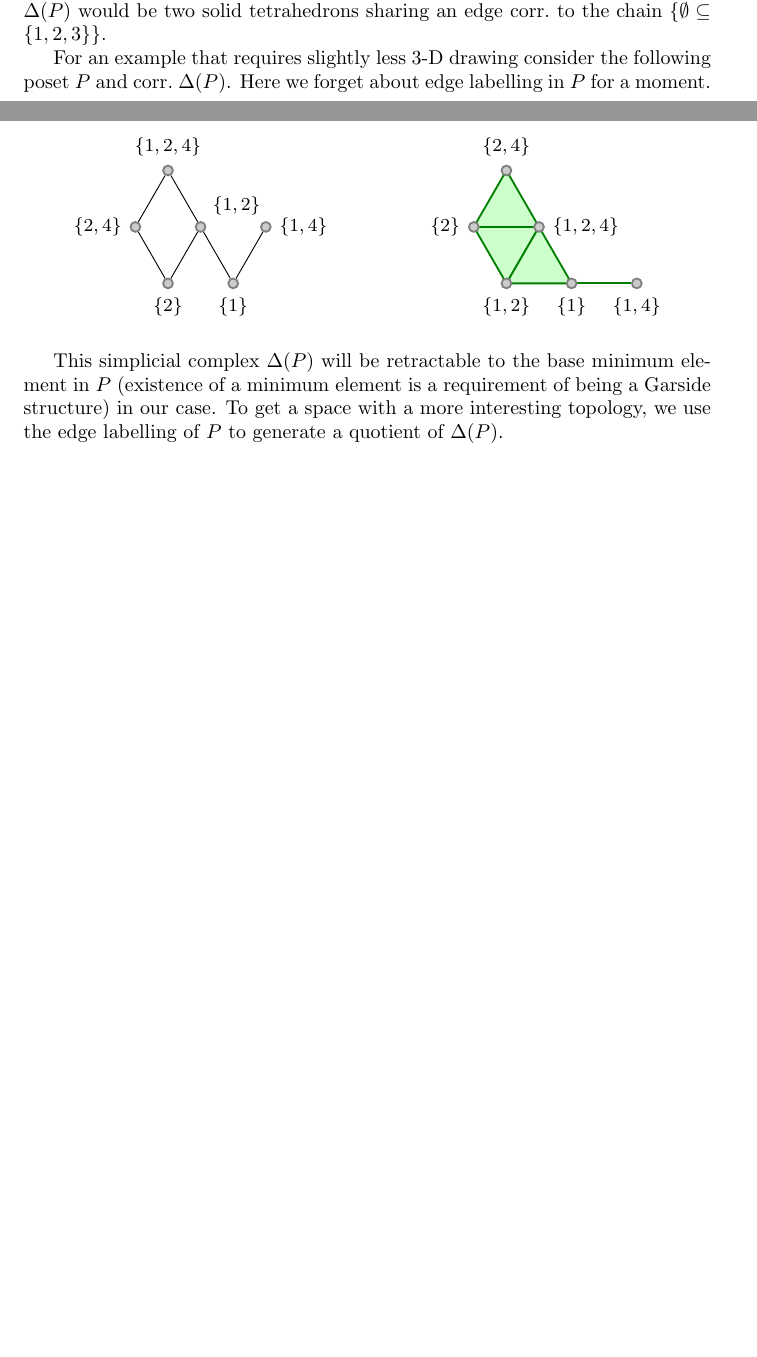
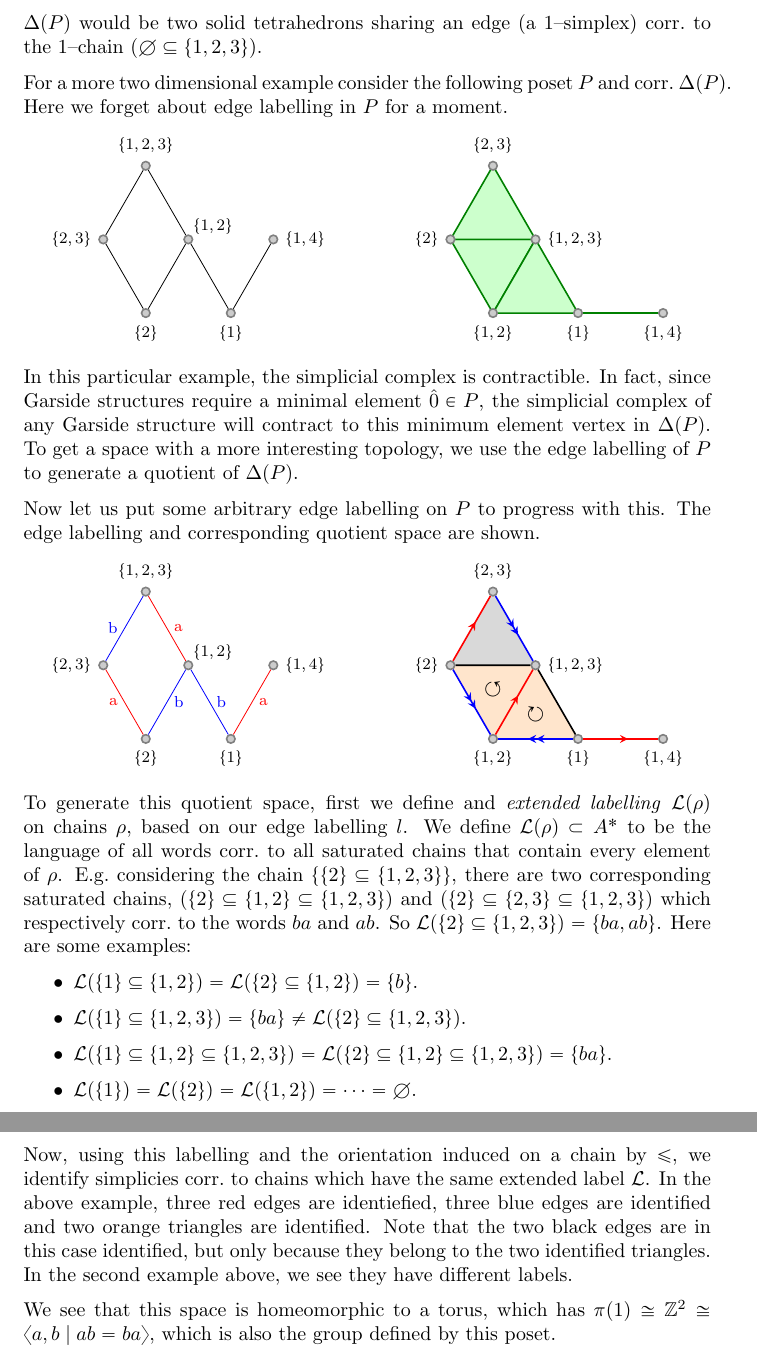
Before and after one commit to mrseanman/diss_MSc_mathematics, a LaTeX document (main.tex, which reads concepts/garside_complex_K.tex, sty/my_macros.sty): two parts of pages 1 and 2 of 2 before the commit and two parts of pages 2 and 3 of 3 after it, joined at a grey line, cut so that both start at the same text, the shorter picture padded with empty space. Compiled offline with pdfLaTeX.

Commit message:
Done some good tikz

```diff
--- a/concepts/garside_complex_K.tex
+++ b/concepts/garside_complex_K.tex
@@ -48,28 +42,19 @@ Where we have taken $\leq$ to be $\subseteq$. We have that this group is
 	\,\right\rangle .
 \end{equation}
 
-We can construct a cell complex $K$ from $P$ such that $\pi(1, K)$ is $G$. We do this by initially creating a simplicial complex $\Delta(P)$, where each $n$ simplex is an $n$--chain of $P$. We define an $n$--chain to have $n-1$ elements. E.g.~$\{\{1,2\}\}$ is a 0--chain here (the $n$ corr.~to the number of comparisons). In this example $\Delta(P)$ would be two solid tetrahedrons sharing an edge corr.~to the chain $\{\emptyset \subseteq \{1,2,3\}\}$.
+We can construct a cell complex $K$ from $P$ such that $\pi(1, K)$ is $G$. We do this by initially creating a simplicial complex $\Delta(P)$, where each $n$ simplex is an $n$--chain of $P$. We define an $n$--chain to have $n-1$ elements. E.g.~$(\{1,2\})$ is a 0--chain here (the $n$ corr.~to the number of comparisons). In this example $\Delta(P)$ would be two solid tetrahedrons sharing an edge (a 1--simplex) corr.~to the 1--chain $(\emptyset \subseteq \{1,2,3\})$.
 
-For an example that requires slightly less 3-D drawing consider the following poset $P$ and corr.~$\Delta(P)$. Here we forget about edge labelling in $P$ for a moment.
+For a more two dimensional example consider the following poset $P$ and corr.~$\Delta(P)$. Here we forget about edge labelling in $P$ for a moment.
 
 \begin{center}
-	\scalebox{1.15}{
-	\begin{tikzpicture}
+\begin{tikzpicture}[scale=1.5]
 	\tikzstyle{every label}=[font=\footnotesize]
-		\begin{scope}[on grid]
-			\node[FSM] (base left)    	at (0,0)   	[label=below:{$\{2\}$}]   	{};
-			\node[FSM] (base right)      		    [right=1cm of base left,
-														label=below:{$\{1\}$}]   	{};
-
-			\node[FSM] (middle left)    	    	[above left=0.866cm and 0.5cm of base left,
-														label=left:{$\{2,4\}$}]   	{};
-			\node[FSM] (middle middle)				[right=1cm of middle left,
-														label=above right:{$\{1,2\}$}]	{};
-			\node[FSM] (middle right)				[right=1cm of middle middle,
-														label=right:{$\{1,4\}$}]	{};
-
-			\node[FSM] (top)						[above right=0.866cm and 0.5cm of middle left,
-														label=above:{$\{1,2,4\}$}]	{};
+	\node[FSC] (base left)    	at (0,0)   							[label=below:{$\{2\}$}]   	{};
+	\node[FSC] (base right)		at ($(base left) + (1,0)$)  		[label=below:{$\{1\}$}]   	{};
+	\node[FSC] (middle left)	at ($(base left) + (-0.5, 0.866)$)  [label=left:{$\{2,3\}$}]   	{};
+	\node[FSC] (middle middle)	at ($(middle left) + (1,0)$)		[label={[label distance=-4]40:{$\{1,2\}$}}]	{};
+	\node[FSC] (middle right)	at ($(middle middle) + (1,0)$)		[label=right:{$\{1,4\}$}]	{};
+	\node[FSC] (top)			at ($(middle left) + (0.5, 0.866)$)	[label=above:{$\{1,2,3\}$}]	{};
 
 	\draw	(base left) to (middle left);
 	\draw	(base left) to (middle middle);
@@ -77,25 +62,17 @@ For an example that requires slightly less 3-D drawing consider the following po
 	\draw 	(base right) to (middle right);
 	\draw	(middle left)	to (top);
 	\draw 	(middle middle)	to (top);
-		\end{scope}
-\end{tikzpicture} \hspace{1cm}
+\end{tikzpicture}
+\hspace{1cm}
 \tikzstyle{green polyfill}=[fill=green!20, draw=green!50!black, thick]
-\begin{tikzpicture}
+\begin{tikzpicture}[scale = 1.5]
 	\tikzstyle{every label}=[font=\footnotesize]
-	\begin{scope}[on grid]
-		\node[FSM] (base left)    	at (0,0)   	[label=below:{$\{1,2\}$}]   	{};
-		\node[FSM] (base middle)      		    [right=1cm of base left,
-		label=below:{$\{1\}$}]   	{};
-		\node[FSM] (base right)      		    [right=1cm of base middle,
-		label=below:{$\{1,4\}$}]   	{};
-
-		\node[FSM] (middle left)    	    	[above left=0.866cm and 0.5cm of base left,
-		label=left:{$\{2\}$}]   	{};
-		\node[FSM] (middle middle)    	    	[right=1cm of middle left,
-		label=right:{$\{1,2,4\}$}]   {};
-
-		\node[FSM] (top)						[above right=0.866cm and 0.5cm of middle left,
-		label=above:{$\{2,4\}$}]		{};
+	\node[FSC] (base left)    	at (0,0)   							[label=below:{$\{1,2\}$}]   {};
+	\node[FSC] (base middle)   	at ($(base left) + (1,0)$)   		[label=below:{$\{1\}$}]   	{};
+	\node[FSC] (base right)    	at ($(base middle) + (1,0)$)  		[label=below:{$\{1,4\}$}]   {};
+	\node[FSC] (middle left)	at ($(base left) + (-0.5, 0.866)$) 	[label=left:{$\{2\}$}]   	{};
+	\node[FSC] (middle middle)  at ($(middle left) + (1,0)$)  	    [label=right:{$\{1,2,3\}$}]	{};
+	\node[FSC] (top)			at ($(middle left) + (0.5, 0.866)$)	[label=above:{$\{2,3\}$}]	{};
 
 	\begin{pgfonlayer}{background}
 		\filldraw[green polyfill] (base left.center) -- (middle left.center) -- (middle middle.center) -- cycle;
@@ -103,14 +80,79 @@ For an example that requires slightly less 3-D drawing consider the following po
 		\filldraw[green polyfill] (base left.center) -- (middle middle.center) -- (base middle.center) -- cycle;
 		\draw[green polyfill] (base middle) to (base right);
 	\end{pgfonlayer}
+\end{tikzpicture}
+\end{center}
+
+In this particular example, the simplicial complex is contractible. In fact, since Garside structures require a minimal element $\hat{0} \in P$, the simplicial complex of any Garside structure will contract to this minimum element vertex in $\Delta(P)$. To get a space with a more interesting topology, we use the edge labelling of $P$ to generate a quotient of $\Delta(P)$.
+
+Now let us put some arbitrary edge labelling on $P$ to progress with this. The edge labelling and corresponding quotient space are shown.
+
+\begin{center}
+\begin{tikzpicture}[scale=1.5]
+	\tikzstyle{every label}=[font=\footnotesize]
+	\node[FSC] (base left)    	at (0,0)   							[label=below:{$\{2\}$}]   	{};
+	\node[FSC] (base right)		at ($(base left) + (1,0)$)  		[label=below:{$\{1\}$}]   	{};
+	\node[FSC] (middle left)	at ($(base left) + (-0.5, 0.866)$)  [label=left:{$\{2,3\}$}]   	{};
+	\node[FSC] (middle middle)	at ($(middle left) + (1,0)$)		[label={[label distance=-4]40:{$\{1,2\}$}}]	{};
+	\node[FSC] (middle right)	at ($(middle middle) + (1,0)$)		[label=right:{$\{1,4\}$}]	{};
+	\node[FSC] (top)			at ($(middle left) + (0.5, 0.866)$)	[label=above:{$\{1,2,3\}$}]	{};
+
+	\tikzstyle{every node}=[font=\footnotesize]
+	\draw[a]	(base left) 	to 	node[left] 			{a} 	(middle left);
+	\draw[b]	(base left) 	to 	node[right] 		{b}		(middle middle);
+	\draw[b]	(base right) 	to 	node[right] 		{b}		(middle middle);
+	\draw[a] 	(base right) 	to 	node[right] 		{a}		(middle right);
+	\draw[b]	(middle left)	to 	node[left] 			{b} 	(top);
+	\draw[a] 	(middle middle)	to 	node[right] 	{a}		(top);
+\end{tikzpicture}
+\hspace{1cm}
+\tikzstyle{green polyfill}=[fill=green!20, draw=green!50!black, thick]
+\begin{tikzpicture}[scale = 1.5]
+	\tikzstyle{every label}=[font=\footnotesize]
+	\node[FSC] (base left)    	at (0,0)   							[label=below:{$\{1,2\}$}]   {};
+	\node[FSC] (base middle)   	at ($(base left) + (1,0)$)   		[label=below:{$\{1\}$}]   	{};
+	\node[FSC] (base right)    	at ($(base middle) + (1,0)$)  		[label=below:{$\{1,4\}$}]   {};
+	\node[FSC] (middle left)	at ($(base left) + (-0.5, 0.866)$) 	[label=left:{$\{2\}$}]   	{};
+	\node[FSC] (middle middle)  at ($(middle left) + (1,0)$)  	    [label=right:{$\{1,2,3\}$}]	{};
+	\node[FSC] (top)			at ($(middle left) + (0.5, 0.866)$)	[label=above:{$\{2,3\}$}]	{};
+
+	\begin{scope}[thick]
+	\draw[a, thick, arrow_me=stealth] (base left) 	to (middle middle);
+	\draw[a, arrow_me=stealth] (middle left) 	to (top);
+	\draw[a, arrow_me=stealth] (base middle) 	to (base right);
+
+	\draw[b, arrow_me=>>s] (middle left) to (base left);
+	\draw[b, arrow_me=>>s] (top) to (middle middle);
+	\draw[b, arrow_me=>>s] (base middle) to (base left);
+
+	\draw (middle left) to (middle middle);
+	\draw (base middle) to (middle middle);
+	\end{scope}
 
 
-	\end{scope}
+	\node at ($1/3*(base left) + 1/3*(base middle) + 1/3*(middle middle)$) {$\circlearrowright$};
+	\node at ($1/3*(middle left) + 1/3*(base left) + 1/3*(middle middle)$) {$\circlearrowleft$};
+
+	\begin{pgfonlayer}{background}
+		\fill[fill=orange!20] (base left.center) -- (middle left.center) -- (middle middle.center) -- cycle;
+		\fill[fill=orange!20] (base left.center) -- (middle middle.center) -- (base middle.center) -- cycle;
+		\fill[fill=black!15] (middle left.center) -- (middle middle.center) -- (top.center) -- cycle;
+
+	\end{pgfonlayer}
 \end{tikzpicture}
-}
 \end{center}
 
-This simplicial complex $\Delta(P)$ will be retractable to the base minimum element in $P$ (existence of a minimum element is a requirement of being a Garside structure) in our case. To get a space with a more interesting topology, we use the edge labelling of $P$ to generate a quotient of $\Delta(P)$.
+To generate this quotient space, first we define and \emph{extended labelling} $\mathcal{L}(\rho)$ on chains $\rho$, based on our edge labelling $l$. We define $\mathcal{L}(\rho) \subset A^*$ to be the language of all words corr.~to all saturated chains that contain every element of $\rho$. E.g.~considering the chain $\{\{2\} \subseteq \{1,2,3\}\}$, there are two corresponding saturated chains, $(\{2\} \subseteq \{1,2\} \subseteq \{1,2,3\})$ and $(\{2\} \subseteq \{2,3\} \subseteq \{1,2,3\})$ which respectively corr.~to the words $ba$ and $ab$. So $\mathcal{L}(\{2\} \subseteq \{1,2,3\}) = \{ba, ab\}$. Here are some examples:
 
+\begin{itemize}
+	\item $\mathcal{L}(\{1\} \subseteq \{1,2\}) = \mathcal{L}(\{2\} \subseteq \{1,2\}) = \{b\}$.
+	\item $\mathcal{L}(\{1\} \subseteq \{1,2,3\}) = \{ba\} \neq \mathcal{L}(\{2\} \subseteq \{1,2,3\})$.
+	\item $\mathcal{L}(\{1\} \subseteq \{1,2\} \subseteq \{1,2,3\}) = \mathcal{L}(\{2\} \subseteq \{1,2\} \subseteq \{1,2,3\}) = \{ba\}$.
+	\item $\mathcal{L}(\{1\}) = \mathcal{L}(\{2\}) = \mathcal{L}(\{1,2\}) = \cdots = \emptyset$.
+\end{itemize}
+
+Now, using this labelling and the orientation induced on a chain by $\leq$, we identify simplicies corr.~to chains which have the same extended label $\mathcal{L}$. In the above example, three red edges are identiefied, three blue edges are identified and two orange triangles are identified. Note that the two black edges are in this case identified, but only because they belong to the two identified triangles. In the second example above, we see they have different labels.
+
+We see that this space is homeomorphic to a torus, which has $\pi(1) \cong \mathbb{Z}^2 \cong \left\langle a,b \mid ab = ba \right\rangle$, which is also the group defined by this poset.
 
 \end{document}
--- a/main.tex
+++ b/main.tex
@@ -4,8 +4,8 @@
 
 
 \title{Diss}
-\author{seancanobrien }
-\date{May 2023}
+\author{Sean O'Brien}
+\date{June 2023}
 
 
 
--- a/sty/my_macros.sty
+++ b/sty/my_macros.sty
@@ -2,6 +2,7 @@
 
 % Posets
 \newcommand{\poset}[1]{$(#1,\leq)$} % Poset with a relation
+\newcommand{\posetlabel}[2]{$(#1,\leq, #2)$} % Poset with a relation
 
 
 % ------ Names of folk with attached objects ---------------------------
```
Also changed, not shown: sty/my_preamble.sty (+39 -4 lines), concepts/garside_complex_K.tex (42 more changed lines). Lines whose indentation alone changed are shown as unchanged.
